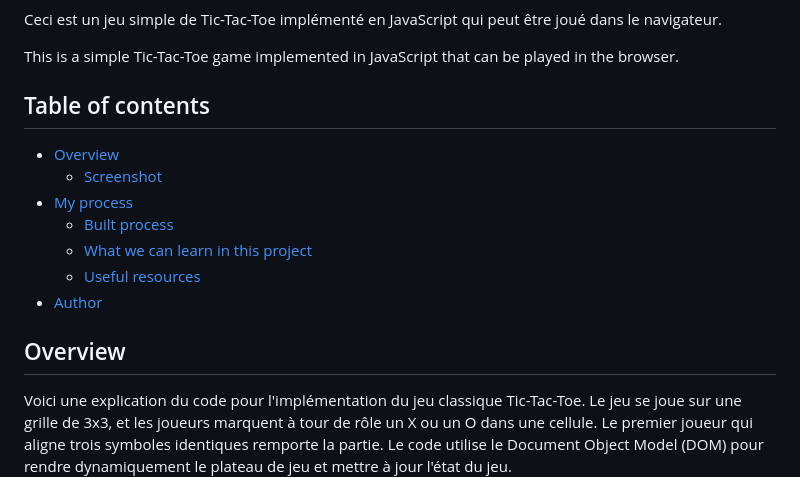
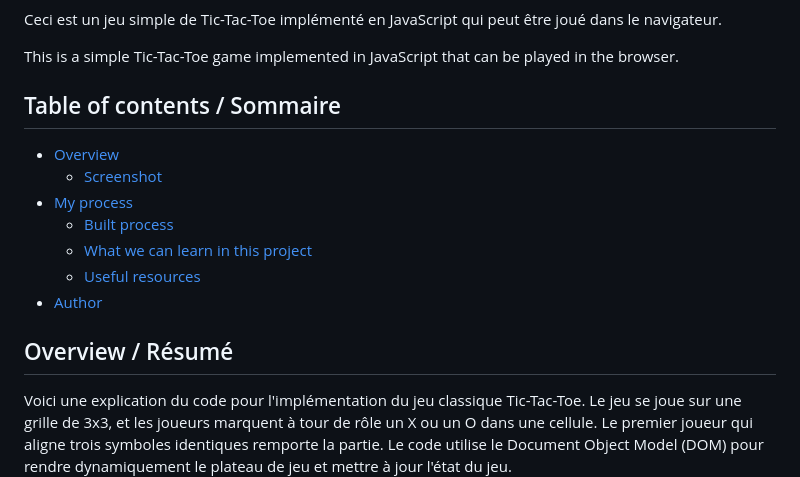
Before and after one commit to Kalem8/Tik_Tak_Toe, a Markdown page: README.md, the part around the change. GitHub-like rendering.

```diff
--- a/README.md
+++ b/README.md
@@ -7,7 +7,7 @@ Ceci est un jeu simple de Tic-Tac-Toe implémenté en JavaScript qui peut être
 
 This is a simple Tic-Tac-Toe game implemented in JavaScript that can be played in the browser.
 
-## Table of contents
+## Table of contents / Sommaire
 
 - [Overview](#overview)
   - [Screenshot](#screenshot)
@@ -17,7 +17,7 @@ This is a simple Tic-Tac-Toe game implemented in JavaScript that can be played i
   - [Useful resources](#useful-resources)
 - [Author](#author)
 
-## Overview
+## Overview / Résumé
 
 
 Voici une explication du code pour l'implémentation du jeu classique Tic-Tac-Toe. Le jeu se joue sur une grille de 3x3, et les joueurs marquent à tour de rôle un X ou un O dans une cellule. Le premier joueur qui aligne trois symboles identiques remporte la partie. Le code utilise le Document Object Model (DOM) pour rendre dynamiquement le plateau de jeu et mettre à jour l'état du jeu.
```
